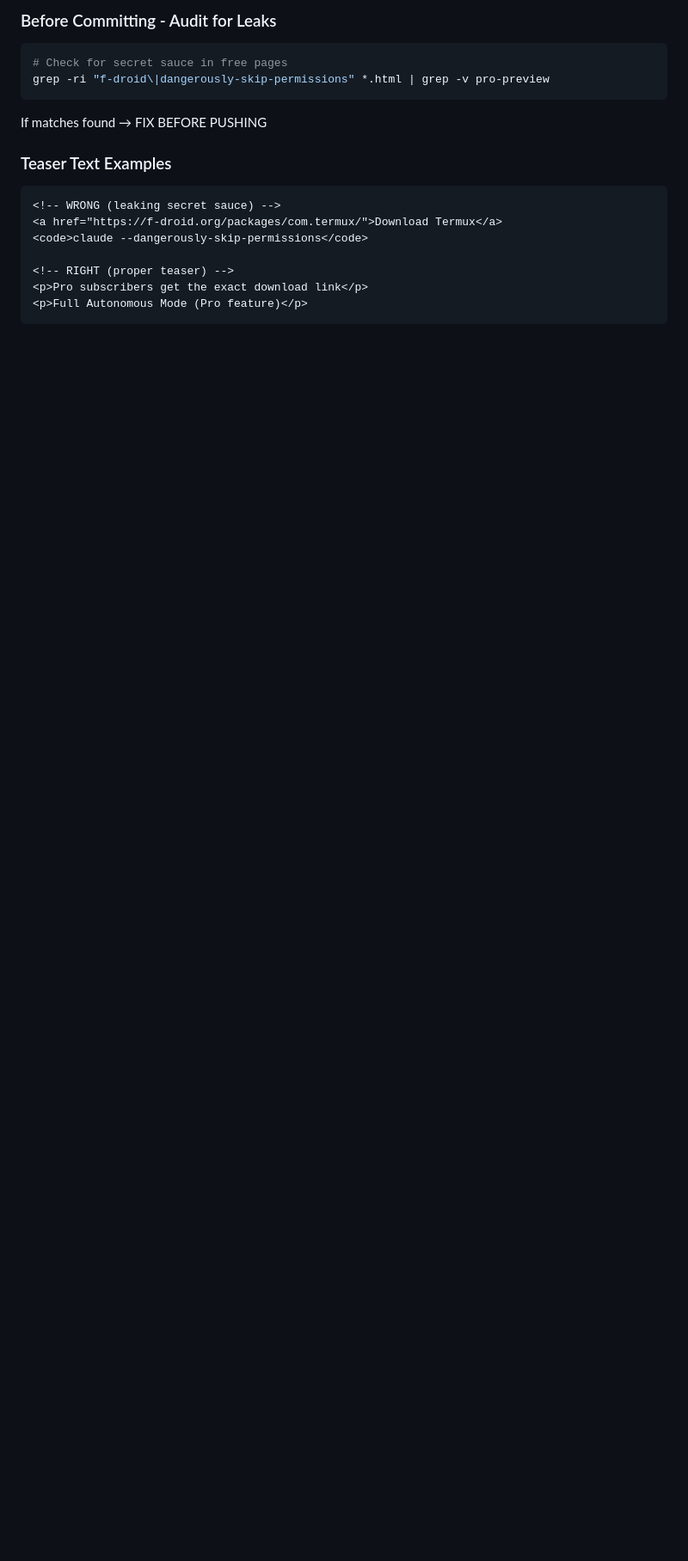
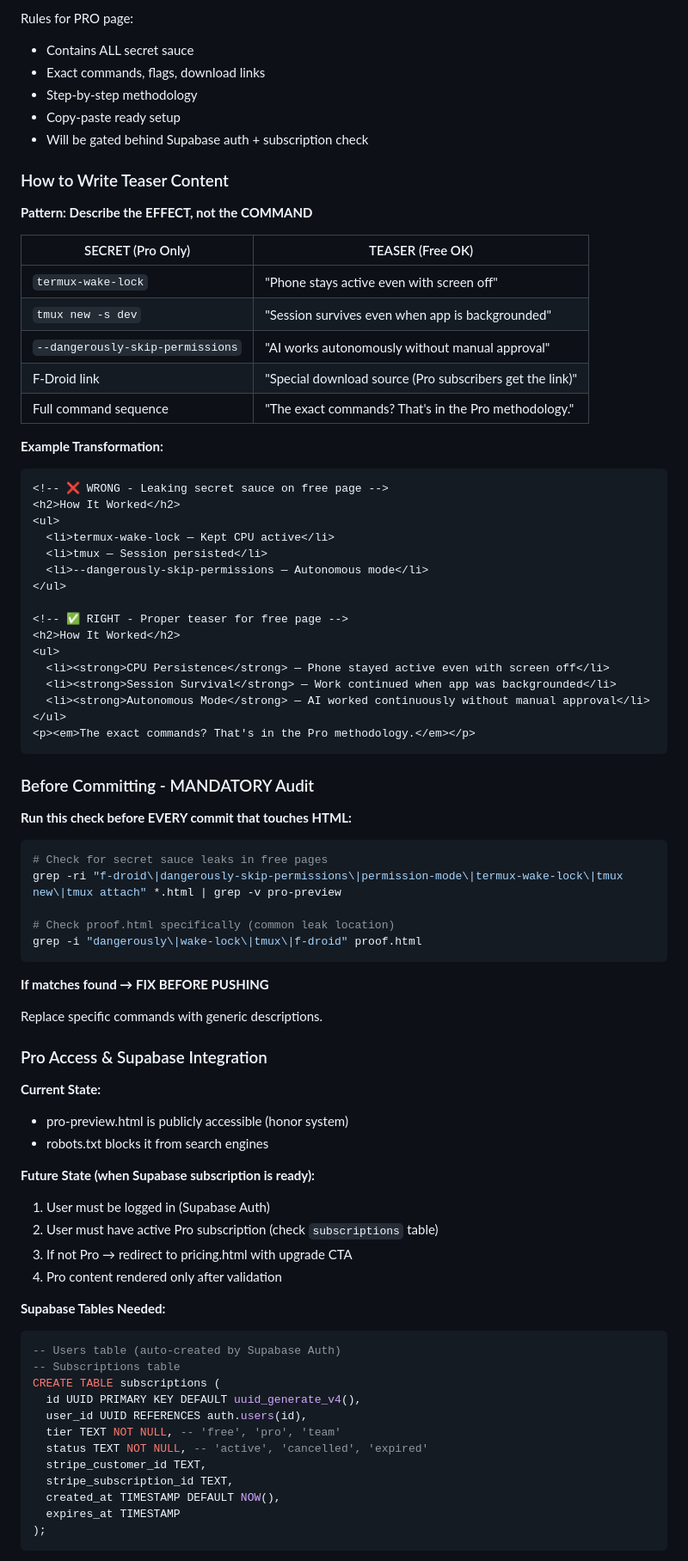
Before and after one commit to MobileDevCLI/website, a Markdown page: CLAUDE.md, the part around one of its changes. Shown at 86% size. Drawn GitHub-style; blank space fills up the shorter version.

````diff
--- a/CLAUDE.md
+++ b/CLAUDE.md
@@ -693,18 +730,84 @@ The specific knowledge that makes this work:
 
-### Before Committing - Audit for Leaks
+Rules for PRO page:
+- Contains ALL secret sauce
+- Exact commands, flags, download links
+- Step-by-step methodology
+- Copy-paste ready setup
+- Will be gated behind Supabase auth + subscription check
+
+### How to Write Teaser Content
+
+**Pattern: Describe the EFFECT, not the COMMAND**
+
+| SECRET (Pro Only) | TEASER (Free OK) |
+|-------------------|------------------|
+| `termux-wake-lock` | "Phone stays active even with screen off" |
+| `tmux new -s dev` | "Session survives even when app is backgrounded" |
+| `--dangerously-skip-permissions` | "AI works autonomously without manual approval" |
+| F-Droid link | "Special download source (Pro subscribers get the link)" |
+| Full command sequence | "The exact commands? That's in the Pro methodology." |
+
+**Example Transformation:**
+
+```html
+<!-- ❌ WRONG - Leaking secret sauce on free page -->
+<h2>How It Worked</h2>
+<ul>
+  <li>termux-wake-lock — Kept CPU active</li>
+  <li>tmux — Session persisted</li>
+  <li>--dangerously-skip-permissions — Autonomous mode</li>
+</ul>
+
+<!-- ✅ RIGHT - Proper teaser for free page -->
+<h2>How It Worked</h2>
+<ul>
+  <li><strong>CPU Persistence</strong> — Phone stayed active even with screen off</li>
+  <li><strong>Session Survival</strong> — Work continued when app was backgrounded</li>
+  <li><strong>Autonomous Mode</strong> — AI worked continuously without manual approval</li>
+</ul>
+<p><em>The exact commands? That's in the Pro methodology.</em></p>
+```
+
+### Before Committing - MANDATORY Audit
+
+**Run this check before EVERY commit that touches HTML:**
+
 ```bash
-# Check for secret sauce in free pages
-grep -ri "f-droid\|dangerously-skip-permissions" *.html | grep -v pro-preview
+# Check for secret sauce leaks in free pages
+grep -ri "f-droid\|dangerously-skip-permissions\|permission-mode\|termux-wake-lock\|tmux new\|tmux attach" *.html | grep -v pro-preview
+
+# Check proof.html specifically (common leak location)
+grep -i "dangerously\|wake-lock\|tmux\|f-droid" proof.html
 ```
-If matches found → FIX BEFORE PUSHING
 
-### Teaser Text Examples
-```html
-<!-- WRONG (leaking secret sauce) -->
-<a href="https://f-droid.org/packages/com.termux/">Download Termux</a>
-<code>claude --dangerously-skip-permissions</code>
+**If matches found → FIX BEFORE PUSHING**
 
-<!-- RIGHT (proper teaser) -->
-<p>Pro subscribers get the exact download link</p>
-<p>Full Autonomous Mode (Pro feature)</p>
+Replace specific commands with generic descriptions.
+
+### Pro Access & Supabase Integration
+
+**Current State:**
+- pro-preview.html is publicly accessible (honor system)
+- robots.txt blocks it from search engines
+
+**Future State (when Supabase subscription is ready):**
+1. User must be logged in (Supabase Auth)
+2. User must have active Pro subscription (check `subscriptions` table)
+3. If not Pro → redirect to pricing.html with upgrade CTA
+4. Pro content rendered only after validation
+
+**Supabase Tables Needed:**
+```sql
+-- Users table (auto-created by Supabase Auth)
+-- Subscriptions table
+CREATE TABLE subscriptions (
+  id UUID PRIMARY KEY DEFAULT uuid_generate_v4(),
+  user_id UUID REFERENCES auth.users(id),
+  tier TEXT NOT NULL, -- 'free', 'pro', 'team'
+  status TEXT NOT NULL, -- 'active', 'cancelled', 'expired'
+  stripe_customer_id TEXT,
+  stripe_subscription_id TEXT,
+  created_at TIMESTAMP DEFAULT NOW(),
+  expires_at TIMESTAMP
+);
 ```
````
Also changed, not shown: other parts of CLAUDE.md (+82 -11 lines).
